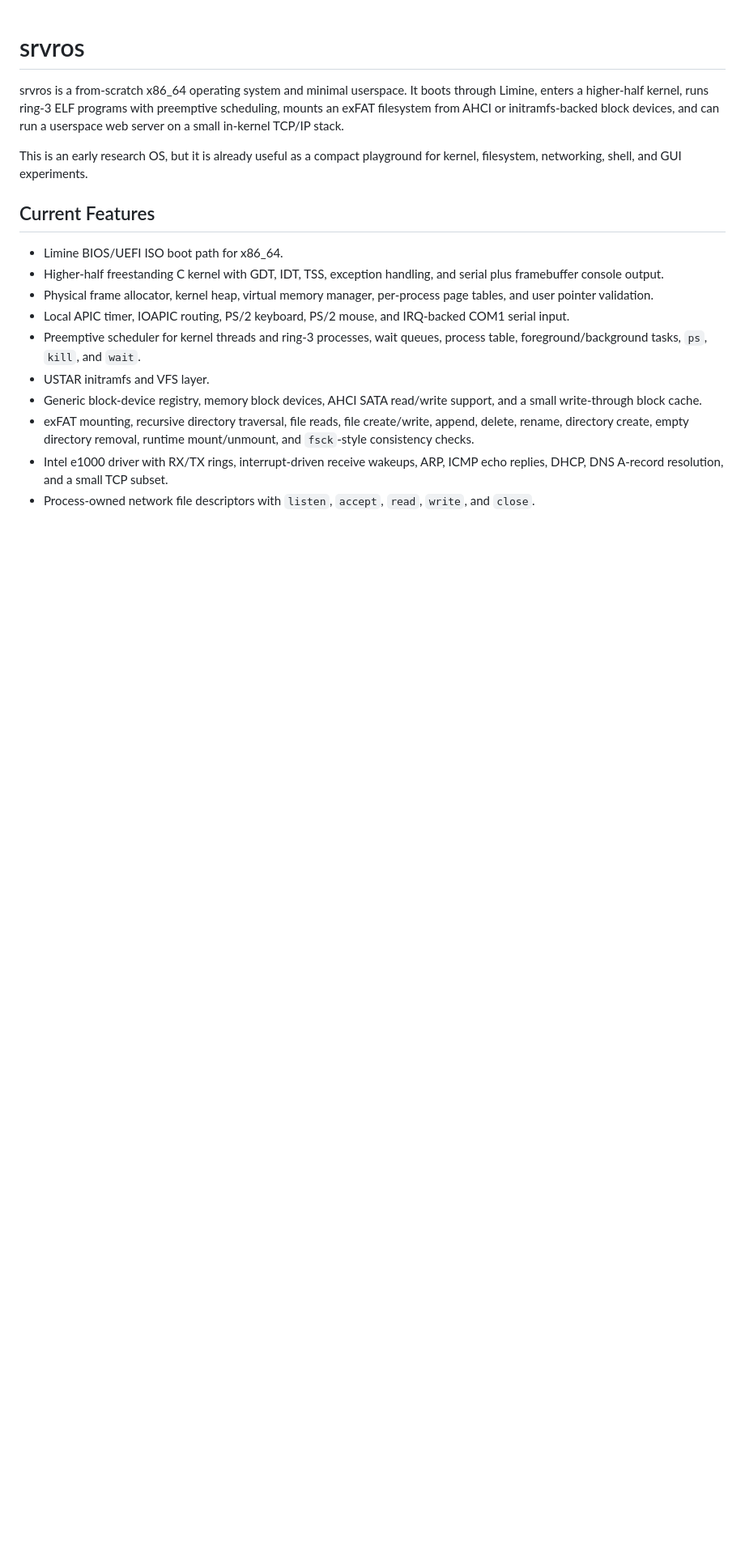
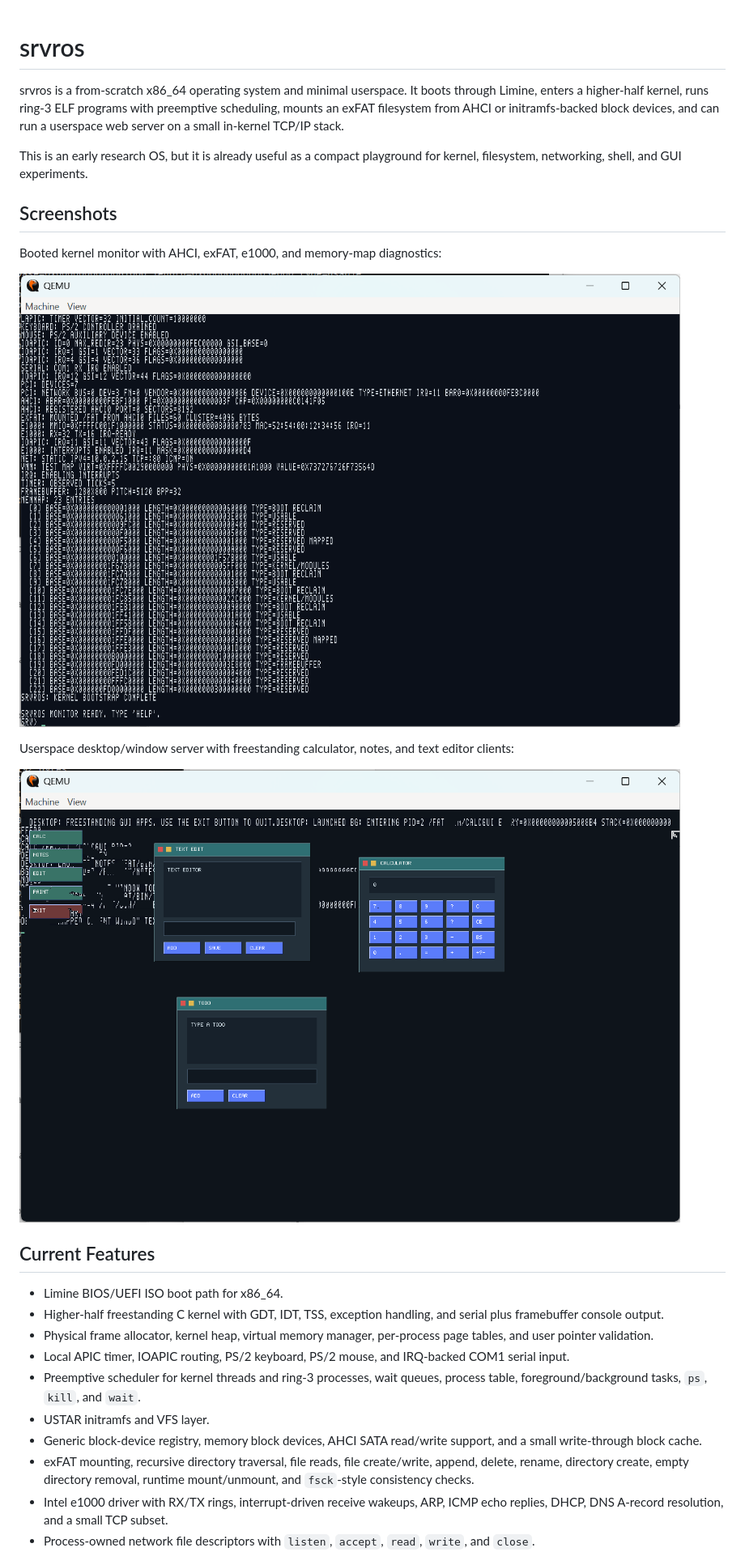
Before and after one commit to PaulMDemers/SrvrOS, a Markdown page: README.md, the part around the change. Shown at 81% size. Drawn GitHub-style; pictures changed too: docs/assets/screenshots/console-boot-monitor.png (added), docs/assets/screenshots/desktop-apps.png (added); blank space fills up the shorter version.

Commit message:
Add release screenshots
Add console and desktop screenshots to the release documentation so the repository front page shows the boot monitor and userspace GUI milestone.

```diff
--- a/README.md
+++ b/README.md
@@ -8,6 +8,17 @@ stack.
 
 This is an early research OS, but it is already useful as a compact playground
 for kernel, filesystem, networking, shell, and GUI experiments.
+
+## Screenshots
+
+Booted kernel monitor with AHCI, exFAT, e1000, and memory-map diagnostics:
+
+![srvros boot console](docs/assets/screenshots/console-boot-monitor.png)
+
+Userspace desktop/window server with freestanding calculator, notes, and text
+editor clients:
+
+![srvros desktop with GUI apps](docs/assets/screenshots/desktop-apps.png)
 
 ## Current Features
 
```
Also changed, not shown: docs/release-notes.md (+6 -0 lines).
